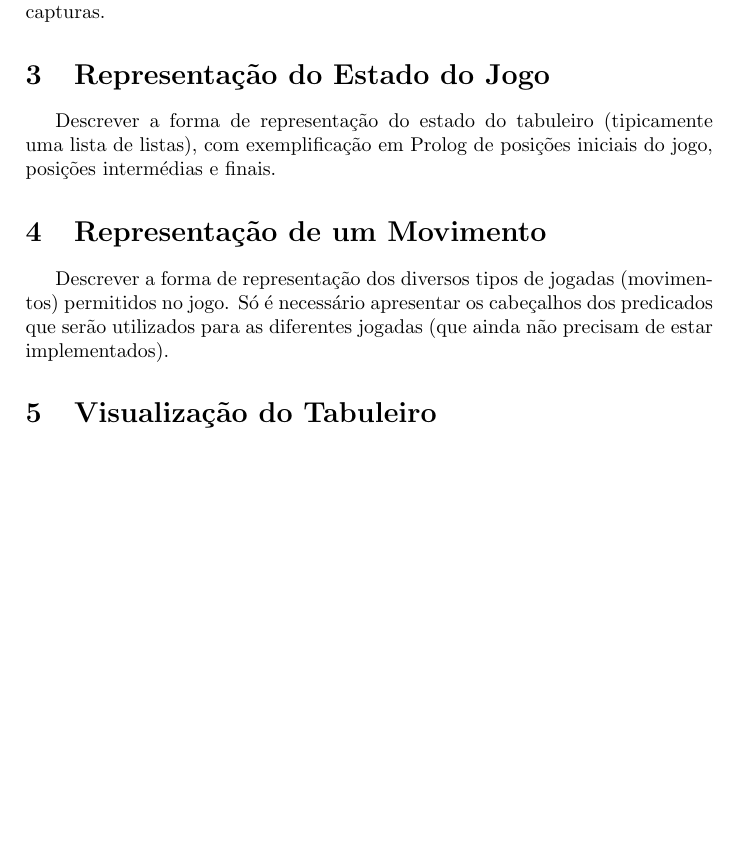
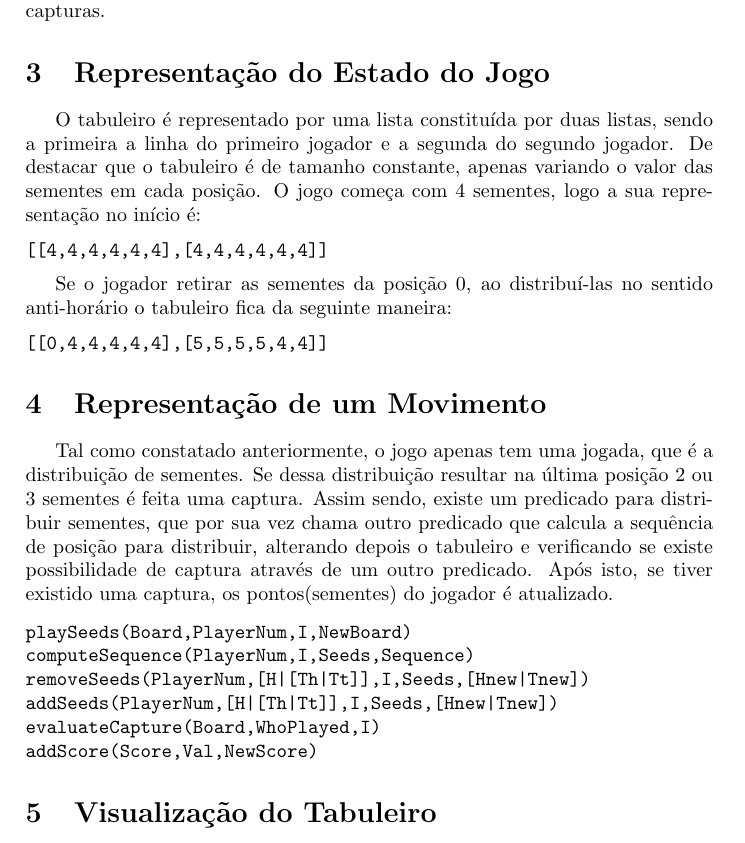
Before and after one commit to andrefreitas/feup-plog-oware, a LaTeX document (docs/relatorio.tex): part of page 4 of 6 before the commit and part of page 4 of 7 after it, cut so that both start at the same text, the shorter picture padded with empty space. Compiled offline with pdfLaTeX.

Commit message:
Adicionados pontos à representação do tabuleiro e atualizado o relatório.

```diff
--- a/docs/relatorio.tex
+++ b/docs/relatorio.tex
@@ -107,10 +107,31 @@ A outra jogada importante é a da captura de sementes, ou seja, quando um jogado
 Pode-se constatar assim a simplicidade do jogo, mas apesar disso requer um componente estratégico para que se possa ganhar, tentando prever-se uma panóplia de jogadas possíveis para vencer o adversário e maximizar as nossas capturas.
 
 \section{Representação do Estado do Jogo}
-Descrever a forma de representação do estado do tabuleiro (tipicamente uma lista de listas), com exemplificação em Prolog de posições iniciais do jogo, posições intermédias e finais.
+O tabuleiro é representado por uma lista constituída por duas listas, sendo a primeira a linha do primeiro jogador e a segunda do segundo jogador. De destacar que o tabuleiro é de tamanho constante, apenas variando o valor das sementes em cada posição. O jogo começa com 4 sementes, logo a sua representação no início é:
+\begin{center}
+\begin{verbatim}
+[[4,4,4,4,4,4],[4,4,4,4,4,4]]
+\end{verbatim}
+\end{center}
+
+\indent Se o jogador retirar as sementes da posição 0, ao distribuí-las no sentido anti-horário o tabuleiro fica da seguinte maneira:
+ \begin{verbatim}
+[[0,4,4,4,4,4],[5,5,5,5,4,4]]
+\end{verbatim}
 
 \section{Representação de um Movimento}
-Descrever a forma de representação dos diversos tipos de jogadas (movimentos) permitidos no jogo. Só é necessário apresentar os cabeçalhos dos predicados que serão utilizados para as diferentes jogadas (que ainda não precisam de estar implementados).
+Tal como constatado anteriormente, o jogo apenas tem uma jogada, que é a distribuição de sementes. Se dessa distribuição resultar na última posição 2 ou 3 sementes é feita uma captura. Assim sendo, existe um predicado para distribuir sementes, que por sua vez chama outro predicado que calcula a sequência de posição para distribuir, alterando depois o tabuleiro e
+verificando se existe possibilidade de captura através de um outro predicado. Após isto, se tiver existido uma captura, os pontos(sementes) do jogador é atualizado.
+
+ \begin{verbatim}
+playSeeds(Board,PlayerNum,I,NewBoard)
+computeSequence(PlayerNum,I,Seeds,Sequence)
+removeSeeds(PlayerNum,[H|[Th|Tt]],I,Seeds,[Hnew|Tnew])
+addSeeds(PlayerNum,[H|[Th|Tt]],I,Seeds,[Hnew|Tnew])
+evaluateCapture(Board,WhoPlayed,I)
+addScore(Score,Val,NewScore)
+\end{verbatim}
+
 
 \section{Visualização do Tabuleiro}
 Descrever a forma de visualização do tabuleiro em modo de texto e os predicados Prolog construídos para o efeito. O código (predicado) desenvolvido, deve receber como parâmetro a representação do tabuleiro (estado do jogo) e permitir visualizar, no ecrã, em modo de texto, o estado do jogo. Deve ser incluída no relatório, pelo menos, uma imagem demonstrando a visualização em modo de texto do tabuleiro.
```
Also changed, not shown: docs/relatorio.pdf, 5 other files.
